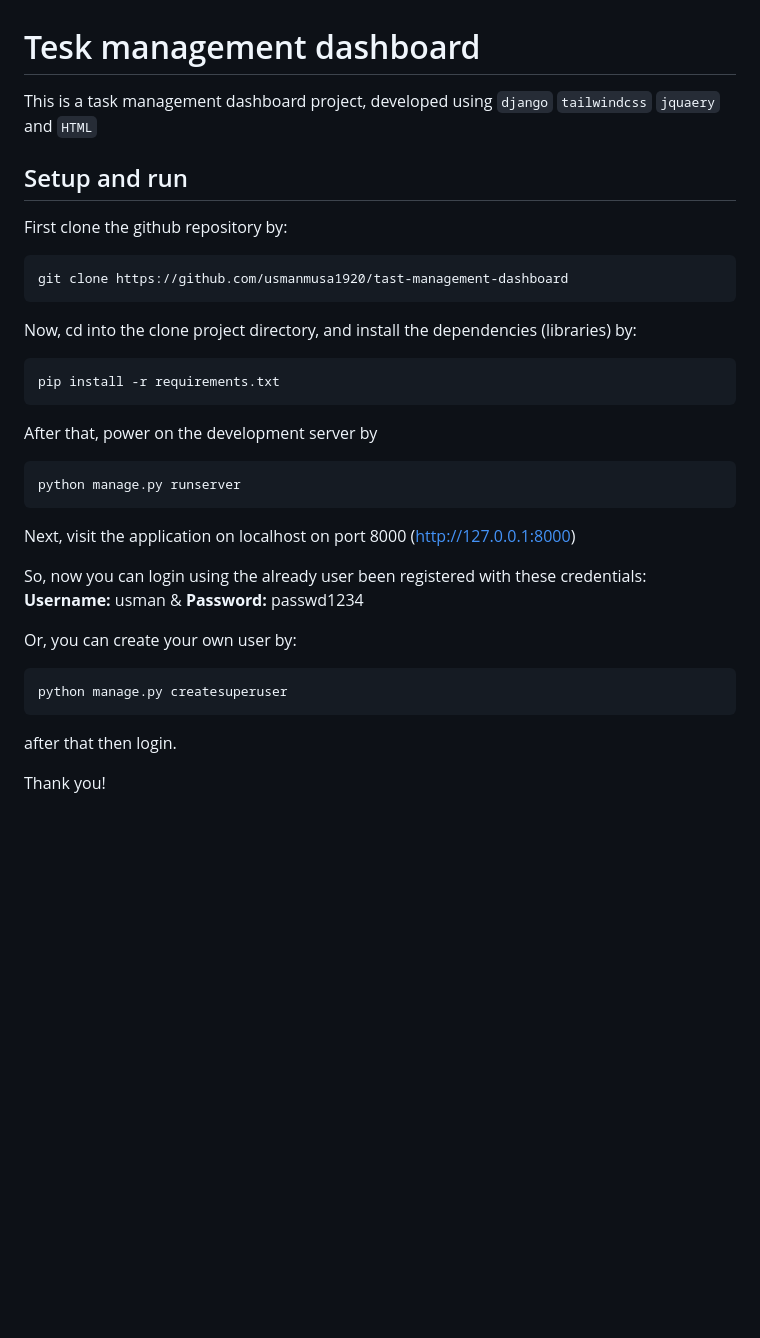
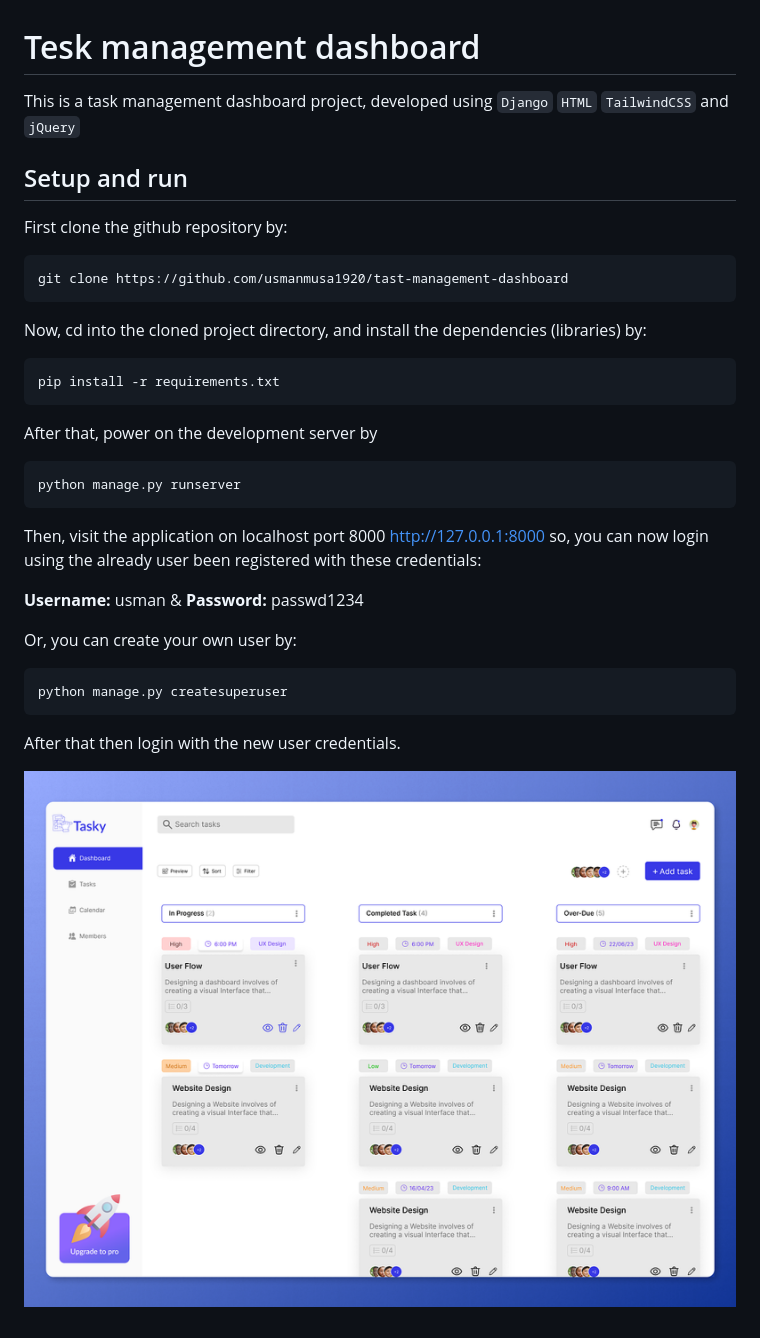
Before and after one commit to usmanmusa1920/tast-management-dashboard, a Markdown page: README.md, the part around the change. GitHub-like rendering; pictures changed too: screenshot.png (added); blank space fills up the shorter version.

Commit message:
update README & added screen-shot

````diff
--- a/README.md
+++ b/README.md
@@ -1,6 +1,6 @@
 # Tesk management dashboard
 
-This is a task management dashboard project, developed using `django` `tailwindcss` `jquaery` and `HTML`
+This is a task management dashboard project, developed using `Django` `HTML` `TailwindCSS` and `jQuery`
 
 ## Setup and run
 
@@ -10,7 +10,7 @@ First clone the github repository by:
 git clone https://github.com/usmanmusa1920/tast-management-dashboard
 ```
 
-Now, cd into the clone project directory, and install the dependencies (libraries) by:
+Now, cd into the cloned project directory, and install the dependencies (libraries) by:
 
 ```sh
 pip install -r requirements.txt
@@ -22,9 +22,9 @@ After that, power on the development server by
 python manage.py runserver
 ```
 
-Next, visit the application on localhost on port 8000 (<a href="http://127.0.0.1:8000">http://127.0.0.1:8000</a>)
+Then, visit the application on localhost port 8000 <a href="http://127.0.0.1:8000">http://127.0.0.1:8000</a> so, you can now login using the already user been registered with these credentials:
 
-So, now you can login using the already user been registered with these credentials: <b>Username:</b> usman & <b>Password:</b> passwd1234
+<b>Username:</b> usman & <b>Password:</b> passwd1234
 
 Or, you can create your own user by:
 
@@ -32,6 +32,6 @@ Or, you can create your own user by:
 python manage.py createsuperuser
 ```
 
-after that then login.
+After that then login with the new user credentials.
 
-Thank you!
+![snippet_theme](screenshot.png)
````
